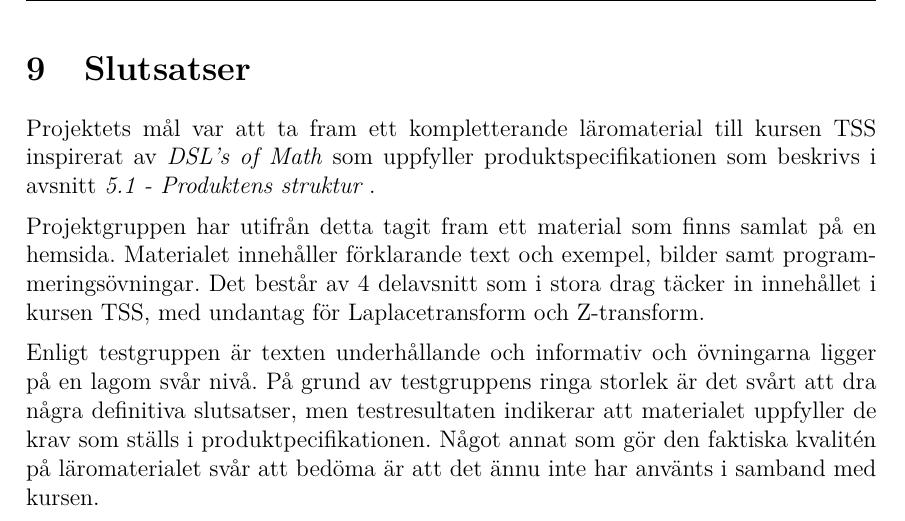
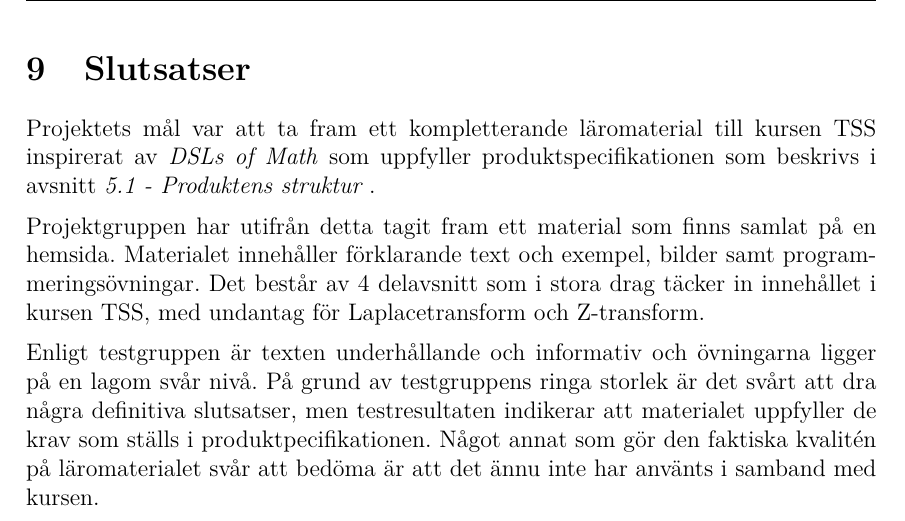
Before and after one commit to DSLsofMath/BScProj2016, a LaTeX thesis (Dokument/Rapport/rapport.tex, which reads Dokument/Rapport/include/ordlista.tex): part of page 35 of 49, cut so that both start at the same text. Compiled offline with pdfLaTeX.

Commit message:
Semi-revertade  DSL's of Math till DSLs of Math.

```diff
--- a/Dokument/Rapport/include/ordlista.tex
+++ b/Dokument/Rapport/include/ordlista.tex
@@ -57,7 +57,7 @@
 
 \newglossaryentry{gls-dslm}
 {
-    name={DSL's of Math},
+    name={DSLs of Math},
     description={Ett pedagogiskt projekt som utvecklar kursen DAT325, Matematikens domänspecifika språk}
 }
 
@@ -83,6 +83,6 @@
 
 \newacronym[see={[Glossary:]{gls-arcs}}]{arcs}{ARCS}{Attention, Relevance, Confidence \& Satisfaction}
 
-\newacronym[see={[Glossary:]{gls-dslm}}]{dslm}{DSL's of Math}{Domain Specific Languages of Mathematics}
+\newacronym[see={[Glossary:]{gls-dslm}}]{dslm}{DSLs of Math}{Domain Specific Languages of Mathematics}
 
 \newacronym[see={[Glossary:]{gls-tss}}]{tss}{TSS}{Transformer, signaler och system}
```
